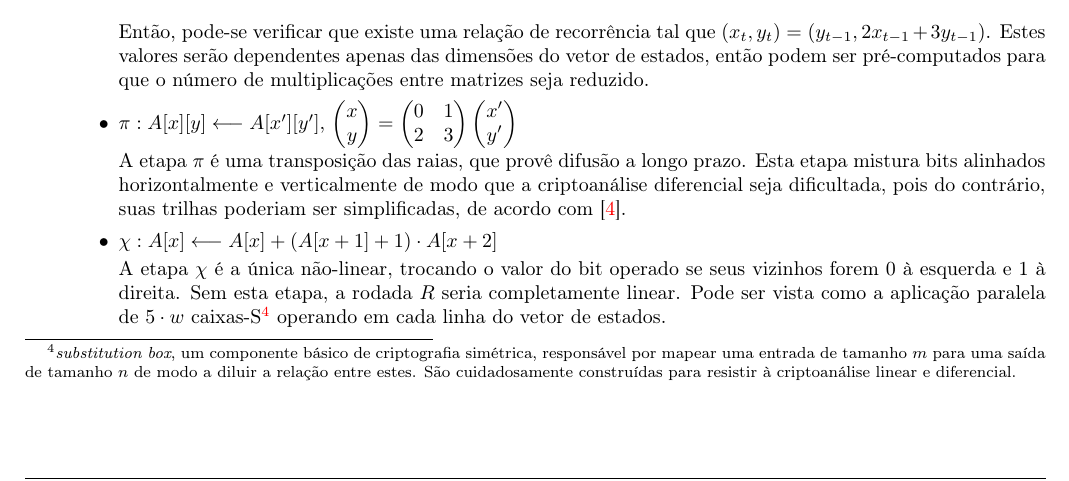
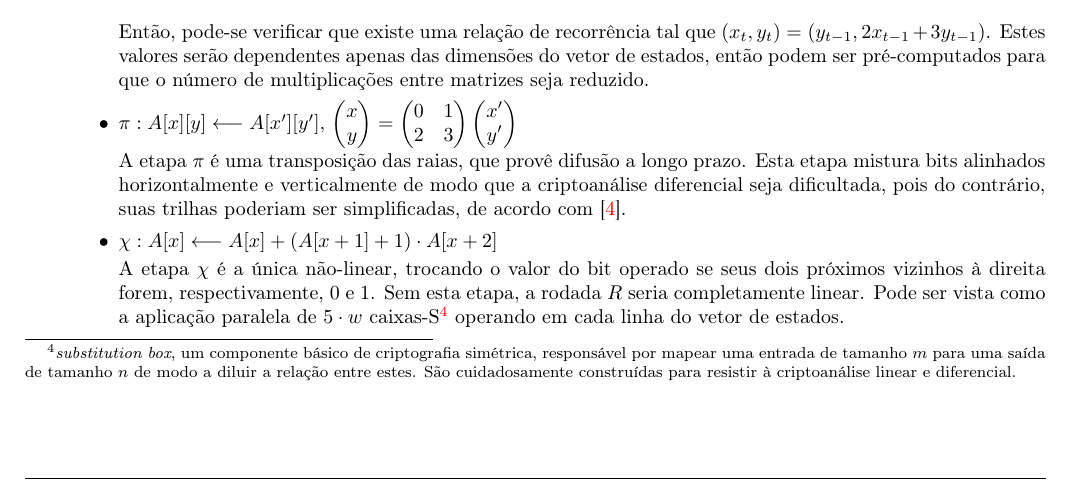
Before and after one commit to zambonin/alice-and-bob, a LaTeX document (keccak/ine5429_t6.tex): part of page 3 of 6, cut so that both start at the same text. Compiled offline with pdfLaTeX.

Commit message:
ine5429_t6: small corrections to chi step

```diff
--- a/keccak/ine5429_t6.tex
+++ b/keccak/ine5429_t6.tex
@@ -286,13 +286,14 @@ poderiam ser simplificadas, de acordo com \cite{KeccakDC}.
 \item $\chi : A[x] \longleftarrow A[x] + (A[x + 1] + 1) \cdot A[x + 2]$
 
 A etapa $\chi$ é a única não-linear, trocando o valor do bit operado se seus
-vizinhos forem 0 à esquerda e 1 à direita. Sem esta etapa, a rodada $R$ seria
-completamente linear. Pode ser vista como a aplicação paralela de $5 \cdot w$
-caixas-S\footnote{\emph{substitution box}, um componente básico de
-criptografia simétrica, responsável por mapear uma entrada de tamanho $m$
-para uma saída de tamanho $n$ de modo a diluir a relação entre estes. São
-cuidadosamente construídas para resistir à criptoanálise linear e diferencial.}
-operando em cada linha do vetor de estados.
+dois próximos vizinhos à direita forem, respectivamente, 0 e 1. Sem esta
+etapa, a rodada $R$ seria completamente linear. Pode ser vista como a
+aplicação paralela de $5 \cdot w$ caixas-S\footnote{\emph{substitution box},
+um componente básico de criptografia simétrica, responsável por mapear uma
+entrada de tamanho $m$ para uma saída de tamanho $n$ de modo a diluir a
+relação entre estes. São cuidadosamente construídas para resistir à
+criptoanálise linear e diferencial.} operando em cada linha do vetor de
+estados.
 
 \item $\iota : A \longleftarrow A + RC[i_r]$, \\
     $RC[i_r][x][y][z] = 0$, \\
```
Also changed, not shown: keccak/ine5429_t6.pdf.
